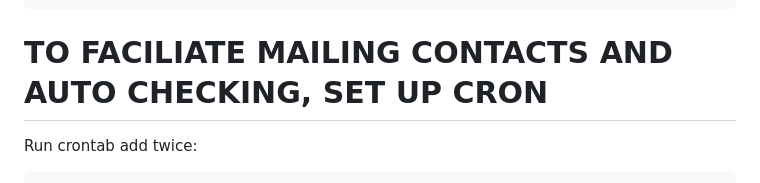
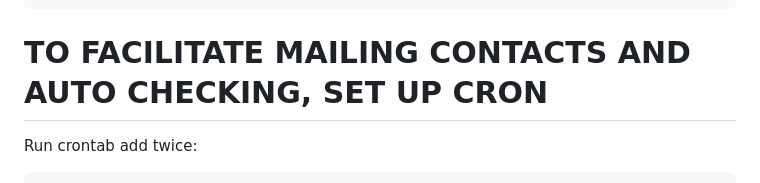
Before and after one commit to bradymd/django-certiffy, a Markdown page: readme.md, the part around the change. Rendered like a GitHub page.

````diff
--- a/readme.md
+++ b/readme.md
@@ -126,7 +126,7 @@ SSLCertificateKeyFile /etc/pki/tls/private/certiffy2023.key
 </VirtualHost>
 ```
 
-# TO FACILIATE MAILING CONTACTS AND AUTO CHECKING, SET UP CRON
+# TO FACILITATE MAILING CONTACTS AND AUTO CHECKING, SET UP CRON
 Run crontab add twice:
 ```
 python3 manage.py crontab add
````
